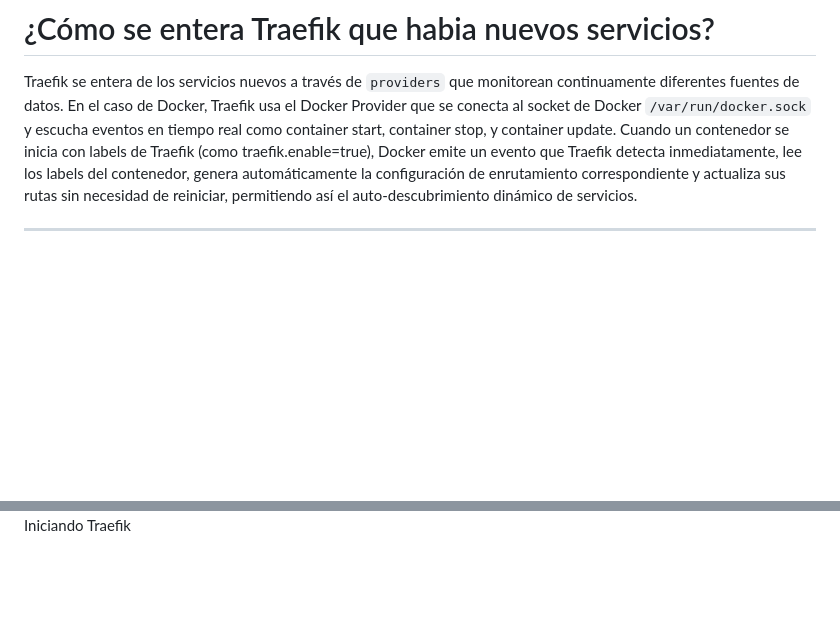
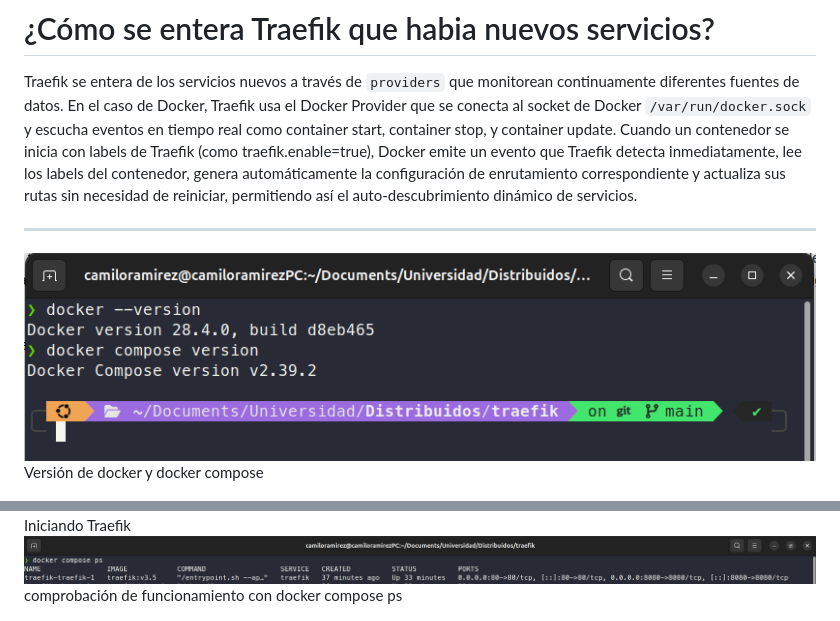
Before and after one commit to CamiloR0912/Distribuidos, a Markdown page: traefik/README.md, 2 parts joined by grey strips. GitHub-like rendering; pictures changed too: traefik/image-8.png (added), traefik/image-9.png (added); blank space fills up the shorter version.

Commit message:
puntos finales

```diff
--- a/traefik/README.md
+++ b/traefik/README.md
@@ -8,9 +8,12 @@ Los labels en servicios proporcionan `configuración dinámica` donde cada servi
 Traefik se entera de los servicios nuevos a través de `providers` que monitorean continuamente diferentes fuentes de datos. En el caso de Docker, Traefik usa el Docker Provider que se conecta al socket de Docker `/var/run/docker.sock` y escucha eventos en tiempo real como container start, container stop, y container update. Cuando un contenedor se inicia con labels de Traefik (como traefik.enable=true), Docker emite un evento que Traefik detecta inmediatamente, lee los labels del contenedor, genera automáticamente la configuración de enrutamiento correspondiente y actualiza sus rutas sin necesidad de reiniciar, permitiendo así el auto-descubrimiento dinámico de servicios.
 
 ---
+![alt text](image-8.png) Versión de docker y docker compose
+
 ![alt text](image.png) Docker-compose.yml para traefik
 
 ![alt text](image-1.png) Iniciando Traefik
+![alt text](image-9.png) comprobación de funcionamiento con docker compose ps
 
 ![alt text](image-2.png)
 ![alt text](image-3.png) Probando Traefik localmente
```
